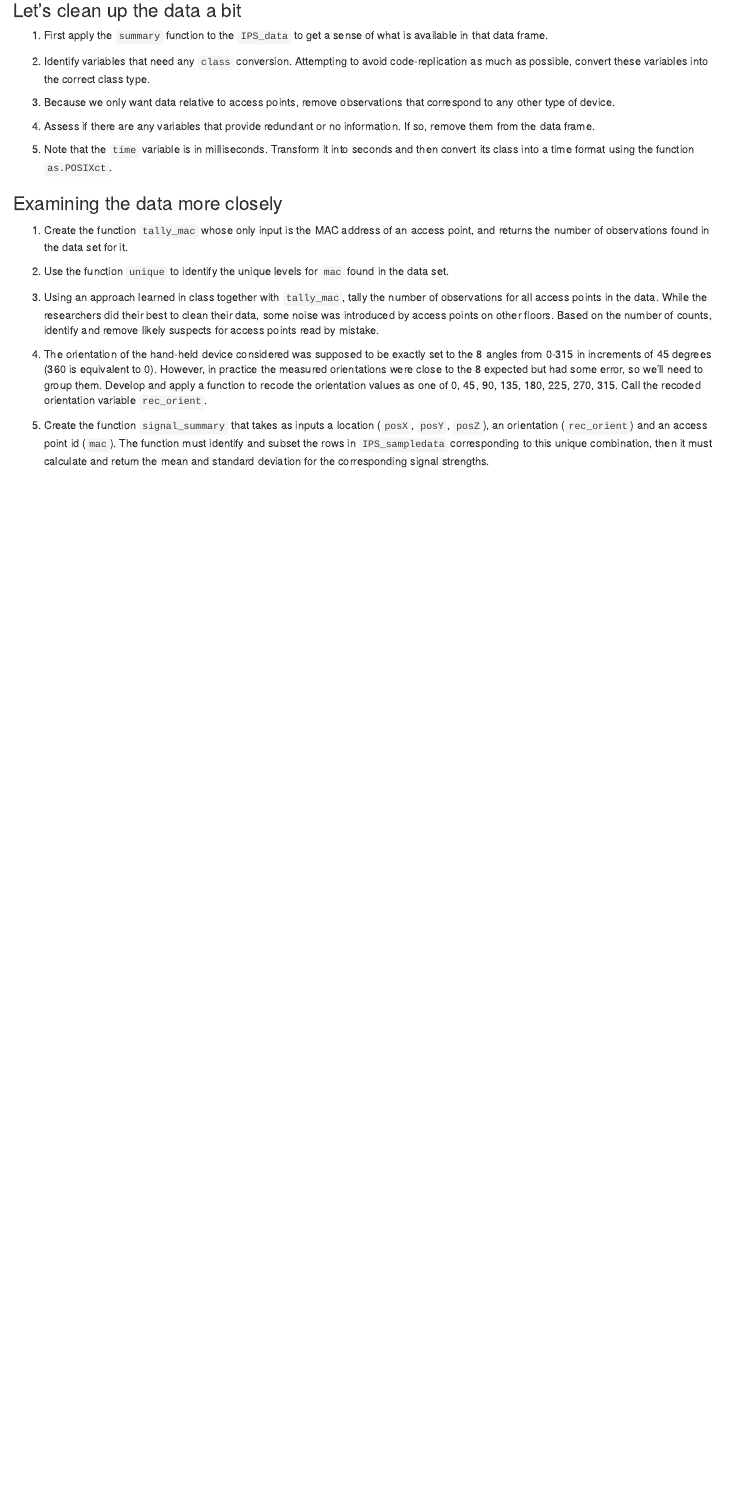
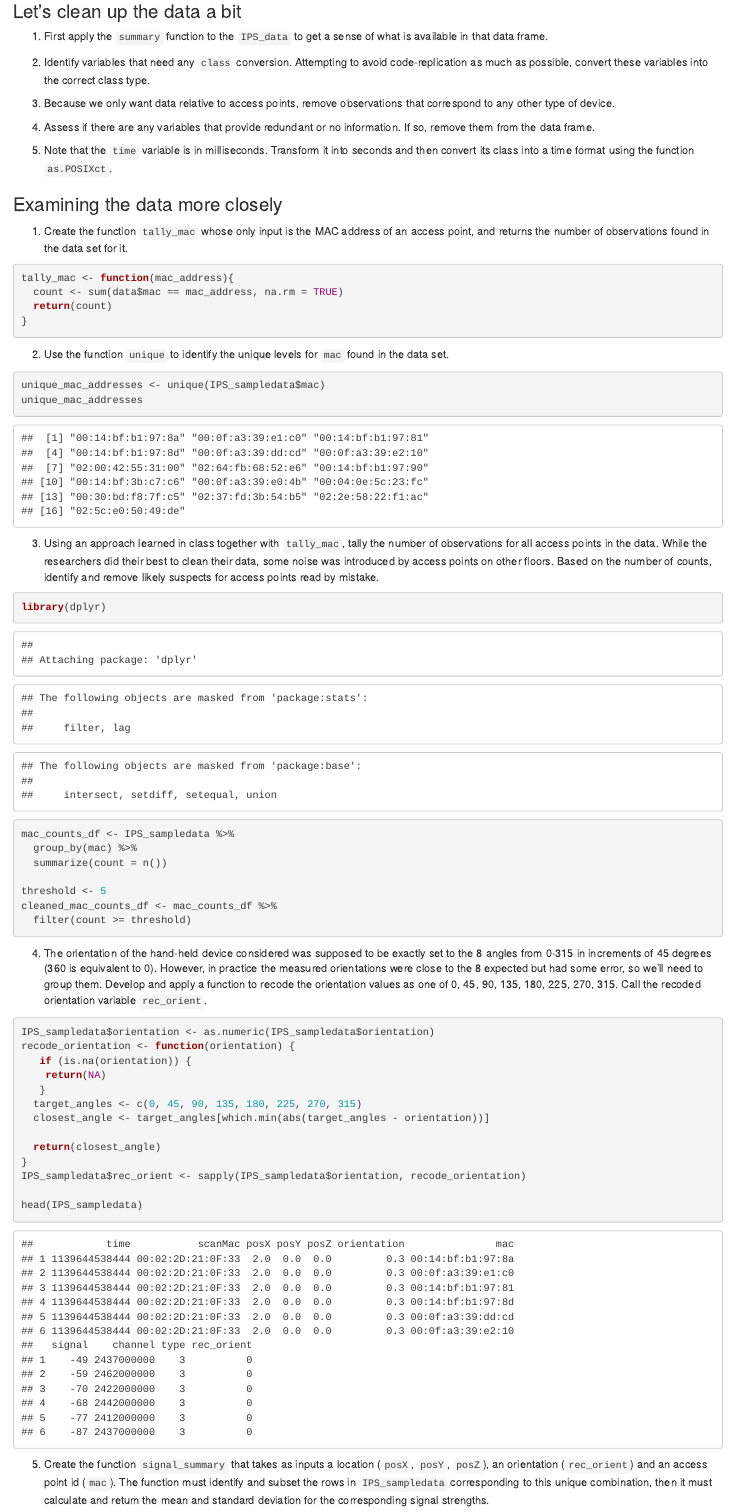
Before and after one commit to Breanna-Neu/BCS_Labs_Fall2024, an R Markdown document (Lab01/RLab1.Rmd): the page in a window 1100 px wide, from 2420 px down. Rendered offline with R 4.5, knitr and Pandoc, with nearby package versions; drawn as R Markdown's standard HTML page in place of the format the file asks for; some code elsewhere in the file could not run offline.

Commit message:
Examining the data more closely (DONE)

````diff
--- a/Lab01/RLab1.Rmd
+++ b/Lab01/RLab1.Rmd
@@ -129,11 +129,48 @@ load("IPS_portion.RData")
 ### Examining the data more closely
 
 1. Create the function `tally_mac` whose only input is the MAC address of an access point, and returns the number of observations found in the data set for it.
+```{r eval=T, echo=T}
+tally_mac <- function(mac_address){
+  count <- sum(data$mac == mac_address, na.rm = TRUE)
+  return(count)
+}
+```
+2. Use the function `unique` to identify the unique levels for `mac` found in the data set.
+```{r eval=T, echo=T}
+unique_mac_addresses <- unique(IPS_sampledata$mac)
+unique_mac_addresses
+```
+3. Using an approach learned in class together with `tally_mac`, tally the  number of observations for all access points in the data. While the researchers did their best to clean their data, some noise was introduced by access points on other floors.  Based on the number of counts, identify and remove likely suspects for access points read by mistake.
+```{r eval=T, echo=T}
+library(dplyr)
 
-2. Use the function `unique` to identify the unique levels for `mac` found in the data set.
+mac_counts_df <- IPS_sampledata %>%
+  group_by(mac) %>%
+  summarize(count = n())
 
-3. Using an approach learned in class together with `tally_mac`, tally the  number of observations for all access points in the data. While the researchers did their best to clean their data, some noise was introduced by access points on other floors.  Based on the number of counts, identify and remove likely suspects for access points read by mistake.
+threshold <- 5
+cleaned_mac_counts_df <- mac_counts_df %>%
+  filter(count >= threshold)
+
+```
 
 4.  The orientation of the hand-held device considered was supposed to be exactly set to the 8 angles from 0-315 in increments of 45 degrees (360 is equivalent to 0). However, in practice the measured orientations were close to the 8 expected but had some error, so we'll need to group them.  Develop and apply a function to recode the orientation values as one of 0, 45, 90, 135, 180, 225, 270, 315. Call the recoded orientation variable `rec_orient`.
 
+```{r eval=T, echo=T}
+IPS_sampledata$orientation <- as.numeric(IPS_sampledata$orientation)
+recode_orientation <- function(orientation) {
+   if (is.na(orientation)) {
+    return(NA)
+   }
+  target_angles <- c(0, 45, 90, 135, 180, 225, 270, 315)
+  closest_angle <- target_angles[which.min(abs(target_angles - orientation))]
+
+  return(closest_angle)
+}
+IPS_sampledata$rec_orient <- sapply(IPS_sampledata$orientation, recode_orientation)
+
+head(IPS_sampledata)
+```
+
 5. Create the function `signal_summary` that takes as inputs a location (`posX`, `posY`, `posZ`), an orientation (`rec_orient`) and an access point id (`mac`).  The function must identify and subset the rows in `IPS_sampledata` corresponding to this unique combination, then it must calculate and return the mean and standard deviation for the corresponding signal strengths.
+```{r eval=T, echo=T}
````
Also changed, not shown: Lab01/RLab1.Rmd (41 more changed lines).
